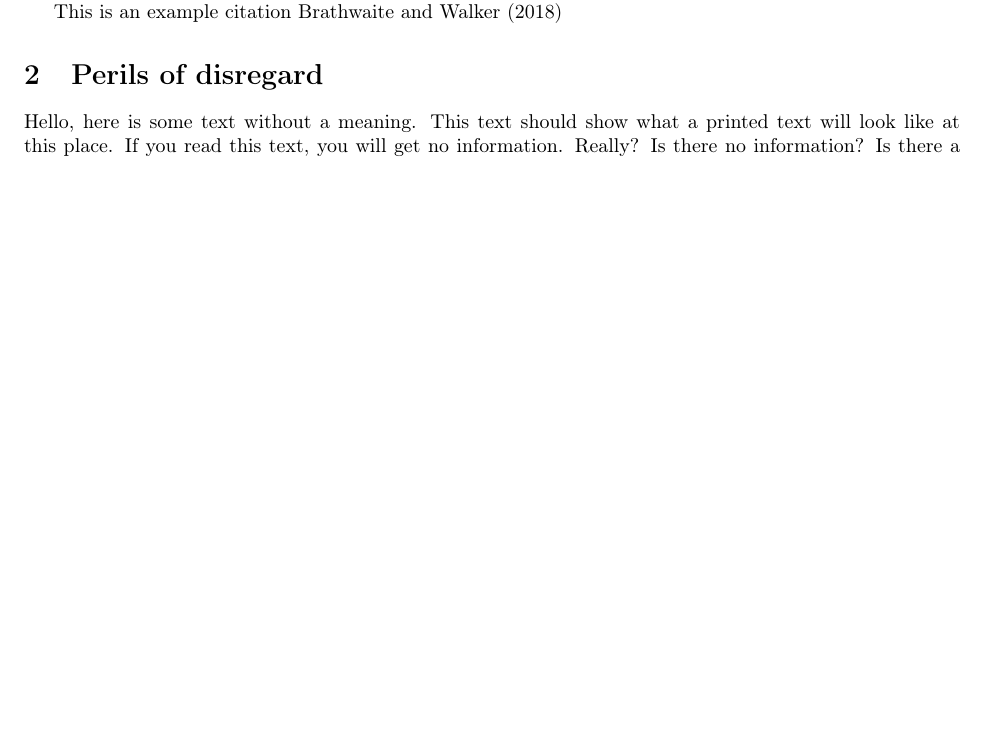
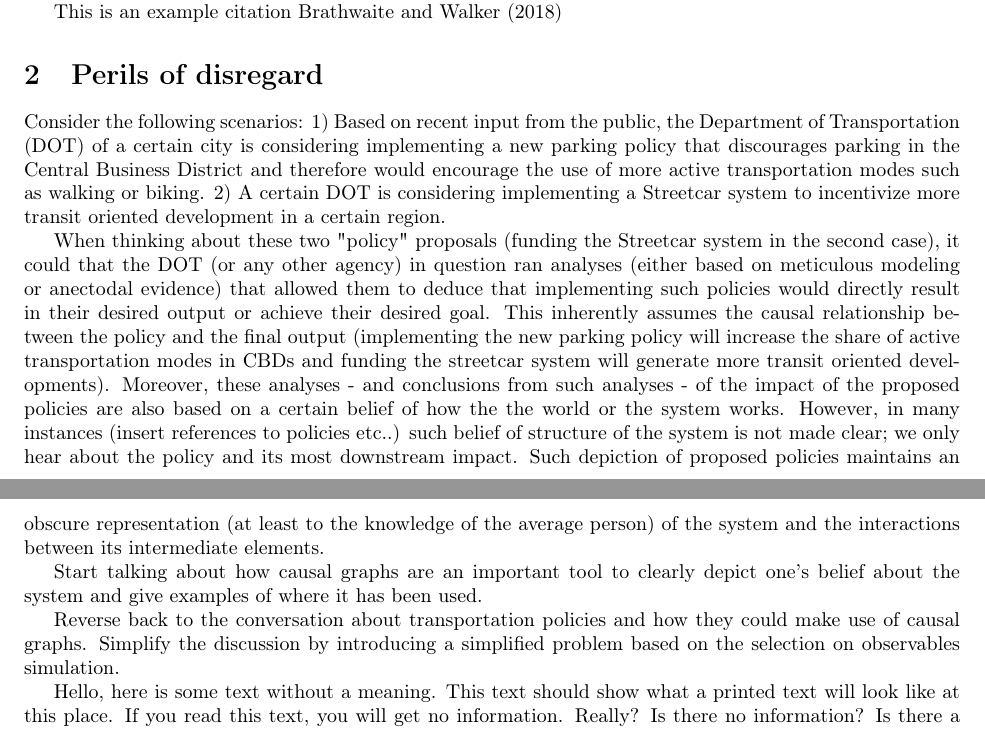
Before and after one commit to hassan-obeid/tr_b_causal_2020, a LaTeX document (article/main.tex, which reads article/sections/_2_graph_importance.tex): part of page 1 of 4 before the commit and two parts of pages 1 and 2 of 5 after it, the two joined at a grey line, cut so that both start at the same text, the shorter picture padded with empty space. Compiled offline with pdfLaTeX.

Commit message:
Motivating the importance of graphs

```diff
--- a/article/sections/_2_graph_importance.tex
+++ b/article/sections/_2_graph_importance.tex
@@ -1,3 +1,16 @@
 \section{Perils of disregard}
+Consider the following scenarios: 1) Based on recent input from the public, the Department of Transportation (DOT) of a certain city is considering implementing a new parking policy that discourages parking in the Central Business District and therefore would encourage the use of more active transportation modes such as walking or biking.
+2) A certain DOT is considering implementing a Streetcar system to incentivize more transit oriented development in a certain region.
+
+When thinking about these two "policy" proposals (funding the Streetcar system in the second case), it could that the DOT (or any other agency) in question ran analyses (either based on meticulous modeling or anectodal evidence) that allowed them to deduce that implementing such policies would directly result in their desired output or achieve their desired goal.
+This inherently assumes the causal relationship between the policy and the final output (implementing the new parking policy will increase the share of active transportation modes in CBDs and funding the streetcar system will generate more transit oriented developments).
+Moreover, these analyses - and conclusions from such analyses - of the impact of the proposed policies are also based on a certain belief of how the the world or the system works.
+However, in many instances (insert references to policies etc..) such belief of structure of the system is not made clear; we only hear about the policy and its most downstream impact.
+Such depiction of proposed policies maintains an obscure representation (at least to the knowledge of the average person) of the system and the interactions between its intermediate elements.
+
+Start talking about how causal graphs are an important tool to clearly depict one's belief about the system and give examples of where it has been used.
+
+Reverse back to the conversation about transportation policies and how they could make use of causal graphs.
+Simplify the discussion by introducing a simplified problem based on the selection on observables simulation.
 
 \blindtext[2]
```
